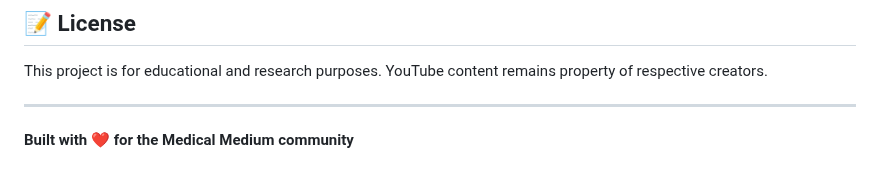
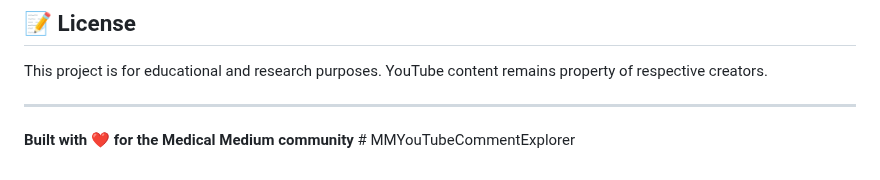
Before and after one commit to DARIENBATHALTER/SkinniSocieteYTCommentViewer, a Markdown page: README.md, the part around the change. Drawn GitHub-style.

```diff
--- a/README.md
+++ b/README.md
@@ -238,4 +238,4 @@ This project is for educational and research purposes. YouTube content remains p
 
 ---
 
-**Built with ❤️ for the Medical Medium community**
+**Built with ❤️ for the Medical Medium community** # MMYouTubeCommentExplorer
```
